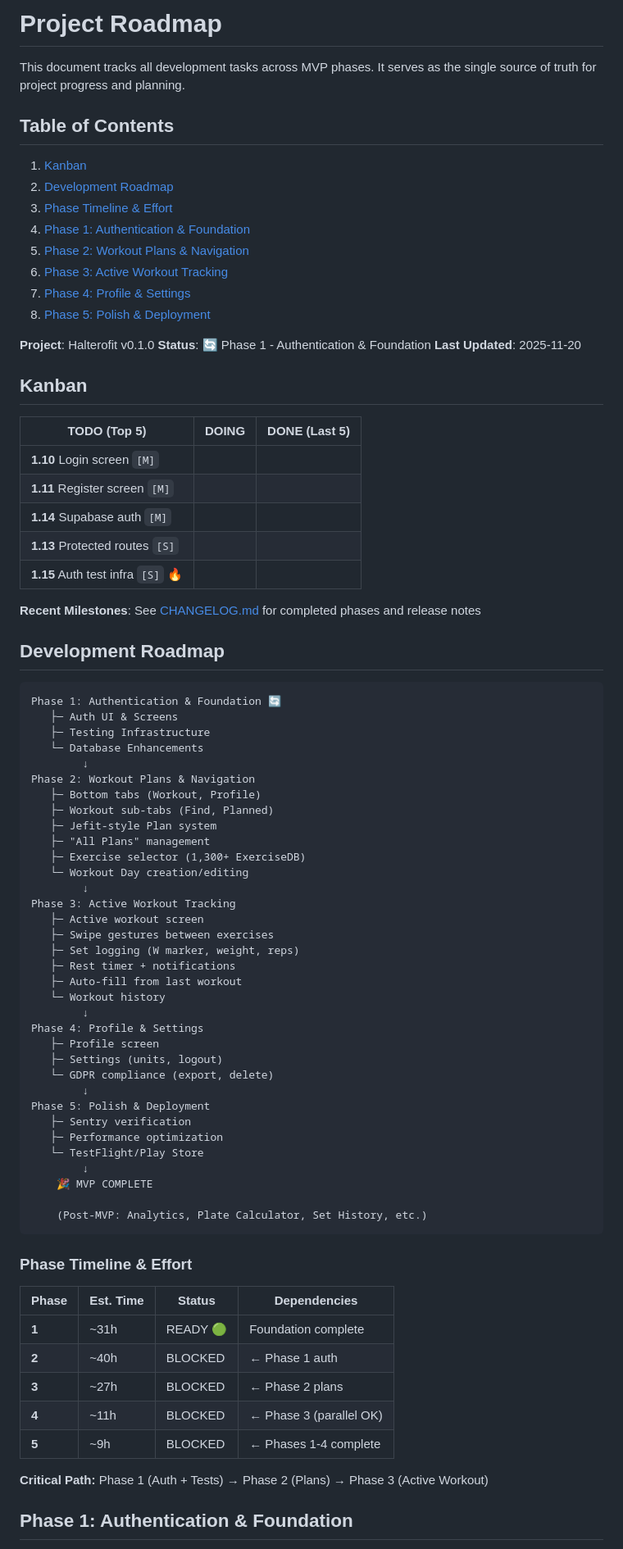
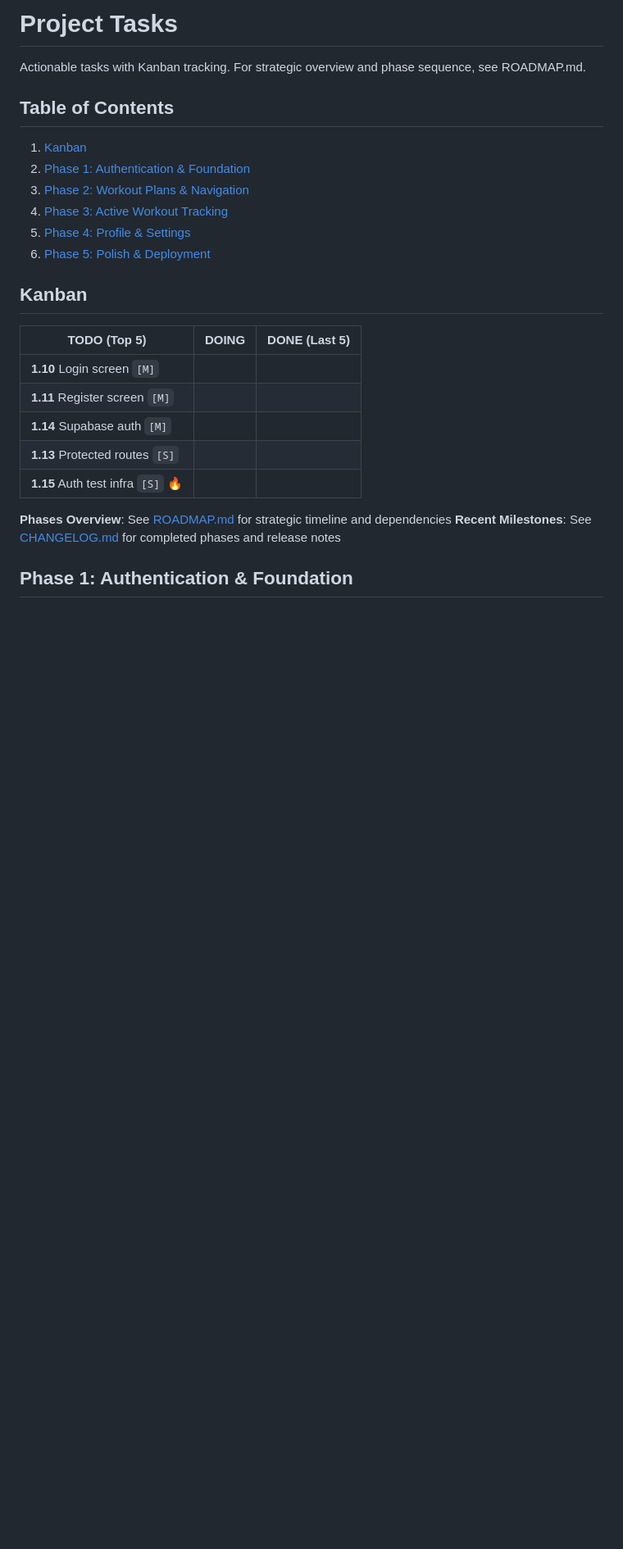
Before and after one commit to Kamaiko/Fitness-Tracker-App, a Markdown page: docs/TASKS.md, the part around the change. Shown at 82% size. GitHub-like rendering; blank space fills up the shorter version.

````diff
--- a/docs/TASKS.md
+++ b/docs/TASKS.md
@@ -1,21 +1,15 @@
-# Project Roadmap
+# Project Tasks
 
-This document tracks all development tasks across MVP phases. It serves as the single source of truth for project progress and planning.
+Actionable tasks with Kanban tracking. For strategic overview and phase sequence, see ROADMAP.md.
 
 ## Table of Contents
 
 1. [Kanban](#kanban)
-2. [Development Roadmap](#development-roadmap)
-3. [Phase Timeline & Effort](#phase-timeline--effort)
-4. [Phase 1: Authentication & Foundation](#phase-1-authentication--foundation)
-5. [Phase 2: Workout Plans & Navigation](#phase-2-workout-plans--navigation)
-6. [Phase 3: Active Workout Tracking](#phase-3-active-workout-tracking)
-7. [Phase 4: Profile & Settings](#phase-4-profile--settings)
-8. [Phase 5: Polish & Deployment](#phase-5-polish--deployment)
-
-**Project**: Halterofit v0.1.0
-**Status**: 🔄 Phase 1 - Authentication & Foundation
-**Last Updated**: 2025-11-20
+2. [Phase 1: Authentication & Foundation](#phase-1-authentication--foundation)
+3. [Phase 2: Workout Plans & Navigation](#phase-2-workout-plans--navigation)
+4. [Phase 3: Active Workout Tracking](#phase-3-active-workout-tracking)
+5. [Phase 4: Profile & Settings](#phase-4-profile--settings)
+6. [Phase 5: Polish & Deployment](#phase-5-polish--deployment)
 
 ## Kanban
 
@@ -27,58 +21,8 @@ This document tracks all development tasks across MVP phases. It serves as the s
 | **1.13** Protected routes `[S]`   |       |               |
 | **1.15** Auth test infra `[S]` 🔥 |       |               |
 
+**Phases Overview**: See [ROADMAP.md](./ROADMAP.md) for strategic timeline and dependencies
 **Recent Milestones**: See [CHANGELOG.md](./CHANGELOG.md) for completed phases and release notes
-
-## Development Roadmap
-
-```
-Phase 1: Authentication & Foundation 🔄
-   ├─ Auth UI & Screens
-   ├─ Testing Infrastructure
-   └─ Database Enhancements
-        ↓
-Phase 2: Workout Plans & Navigation
-   ├─ Bottom tabs (Workout, Profile)
-   ├─ Workout sub-tabs (Find, Planned)
-   ├─ Jefit-style Plan system
-   ├─ "All Plans" management
-   ├─ Exercise selector (1,300+ ExerciseDB)
-   └─ Workout Day creation/editing
-        ↓
-Phase 3: Active Workout Tracking
-   ├─ Active workout screen
-   ├─ Swipe gestures between exercises
-   ├─ Set logging (W marker, weight, reps)
-   ├─ Rest timer + notifications
-   ├─ Auto-fill from last workout
-   └─ Workout history
-        ↓
-Phase 4: Profile & Settings
-   ├─ Profile screen
-   ├─ Settings (units, logout)
-   └─ GDPR compliance (export, delete)
-        ↓
-Phase 5: Polish & Deployment
-   ├─ Sentry verification
-   ├─ Performance optimization
-   └─ TestFlight/Play Store
-        ↓
-    🎉 MVP COMPLETE
-
-    (Post-MVP: Analytics, Plate Calculator, Set History, etc.)
-```
-
-### Phase Timeline & Effort
-
-| Phase | Est. Time | Status   | Dependencies            |
-| ----- | --------- | -------- | ----------------------- |
-| **1** | ~31h      | READY 🟢 | Foundation complete     |
-| **2** | ~40h      | BLOCKED  | ← Phase 1 auth          |
-| **3** | ~27h      | BLOCKED  | ← Phase 2 plans         |
-| **4** | ~11h      | BLOCKED  | ← Phase 3 (parallel OK) |
-| **5** | ~9h       | BLOCKED  | ← Phases 1-4 complete   |
-
-**Critical Path:** Phase 1 (Auth + Tests) → Phase 2 (Plans) → Phase 3 (Active Workout)
 
 ## Phase 1: Authentication & Foundation
 
````
Also changed, not shown: .claude/CLAUDE.md (+15 -14 lines), docs/ROADMAP.md (added, +105 -0 lines).
